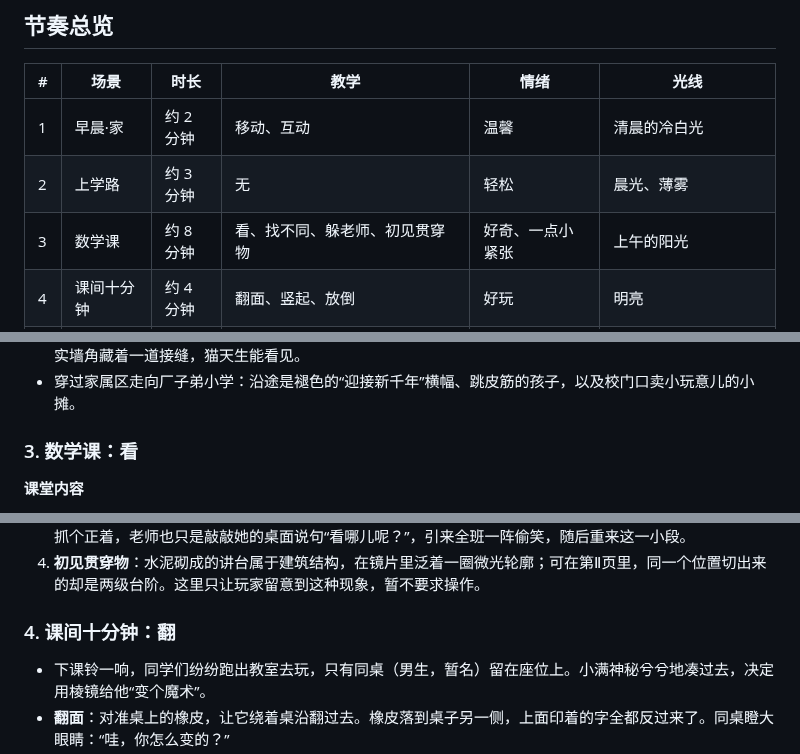
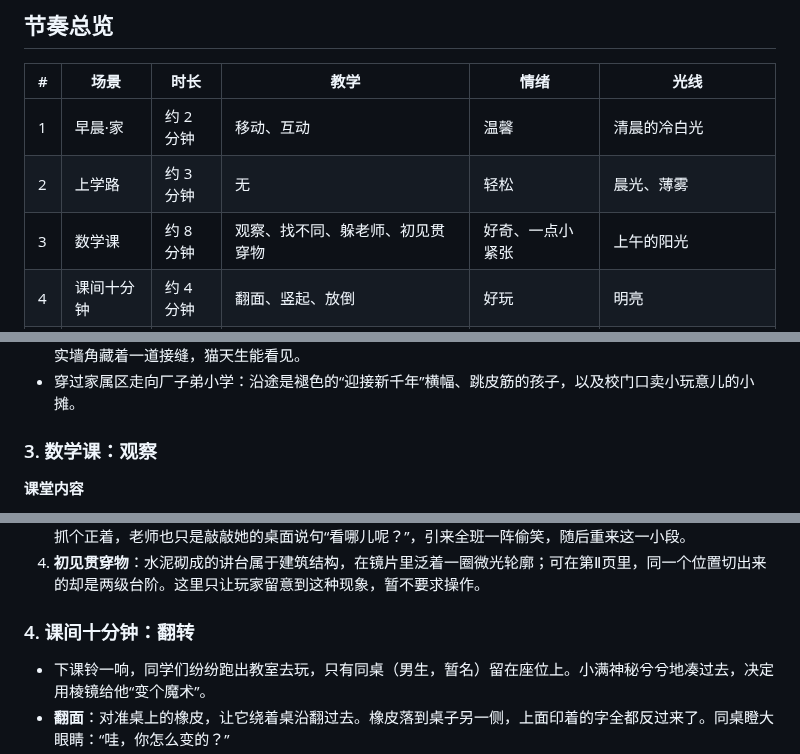
Before and after one commit to odradekk/project_4d, a Markdown page: docs/prologue.md, 3 parts joined by grey strips. GitHub-like rendering.

Commit message:
docs: fix leftover old operation terms in prologue

```diff
--- a/docs/prologue.md
+++ b/docs/prologue.md
@@ -33,7 +33,7 @@
 |---|---|---|---|---|---|
 | 1 | 早晨·家 | 约 2 分钟 | 移动、互动 | 温馨 | 清晨的冷白光 |
 | 2 | 上学路 | 约 3 分钟 | 无 | 轻松 | 晨光、薄雾 |
-| 3 | 数学课 | 约 8 分钟 | 看、找不同、躲老师、初见贯穿物 | 好奇、一点小紧张 | 上午的阳光 |
+| 3 | 数学课 | 约 8 分钟 | 观察、找不同、躲老师、初见贯穿物 | 好奇、一点小紧张 | 上午的阳光 |
 | 4 | 课间十分钟 | 约 4 分钟 | 翻面、竖起、放倒 | 好玩 | 明亮 |
 | 5 | 放学值日 | 约 5 分钟 | 薄片、撤销、贯穿物 | 有一点点不对劲 | 午后斜阳 |
 | 6 | 回家路·小卖部 | 约 2 分钟 | 无 | 轻松 | 黄昏 |
@@ -58,7 +58,7 @@
 - 煤球忽然盯着楼道里一个空荡荡的墙角一动不动。小满蹲下来问：“你看什么呢？”那里明明什么也没有——其实墙角藏着一道接缝，猫天生能看见。
 - 穿过家属区走向厂子弟小学：沿途是褪色的“迎接新千年”横幅、跳皮筋的孩子，以及校门口卖小玩意儿的小摊。
 
-### 3. 数学课：看
+### 3. 数学课：观察
 
 **课堂内容**
 
@@ -78,7 +78,7 @@
 3. **躲老师**：老师会在过道里来回巡视。听到黑板上的粉笔声停下、脚步声由远及近时，要赶紧放下棱镜。万一被抓个正着，老师也只是敲敲她的桌面说句“看哪儿呢？”，引来全班一阵偷笑，随后重来这一小段。
 4. **初见贯穿物**：水泥砌成的讲台属于建筑结构，在镜片里泛着一圈微光轮廓；可在第Ⅱ页里，同一个位置切出来的却是两级台阶。这里只让玩家留意到这种现象，暂不要求操作。
 
-### 4. 课间十分钟：翻
+### 4. 课间十分钟：翻转
 
 - 下课铃一响，同学们纷纷跑出教室去玩，只有同桌（男生，暂名）留在座位上。小满神秘兮兮地凑过去，决定用棱镜给他“变个魔术”。
 - **翻面**：对准桌上的橡皮，让它绕着桌沿翻过去。橡皮落到桌子另一侧，上面印着的字全都反过来了。同桌瞪大眼睛：“哇，你怎么变的？”
```
